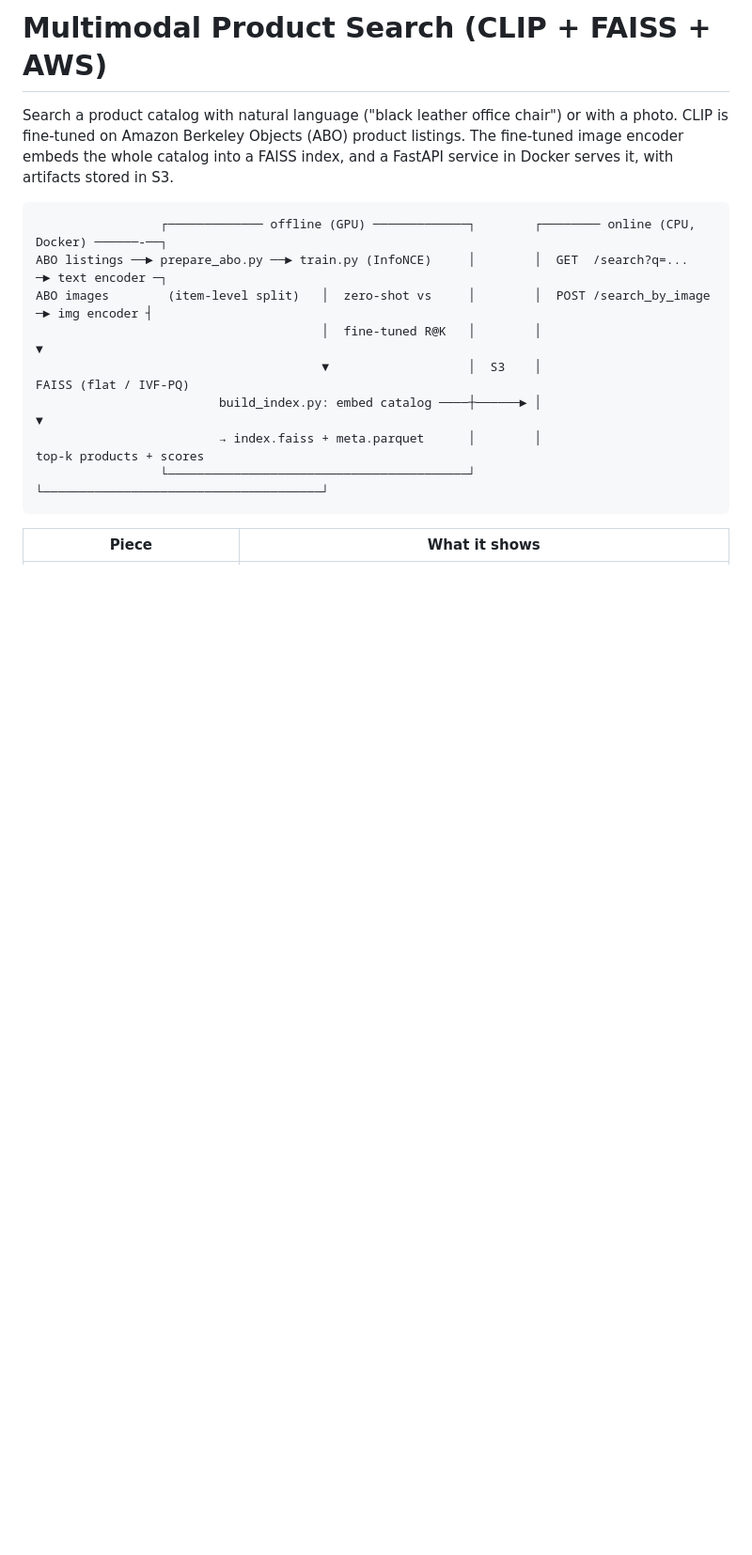
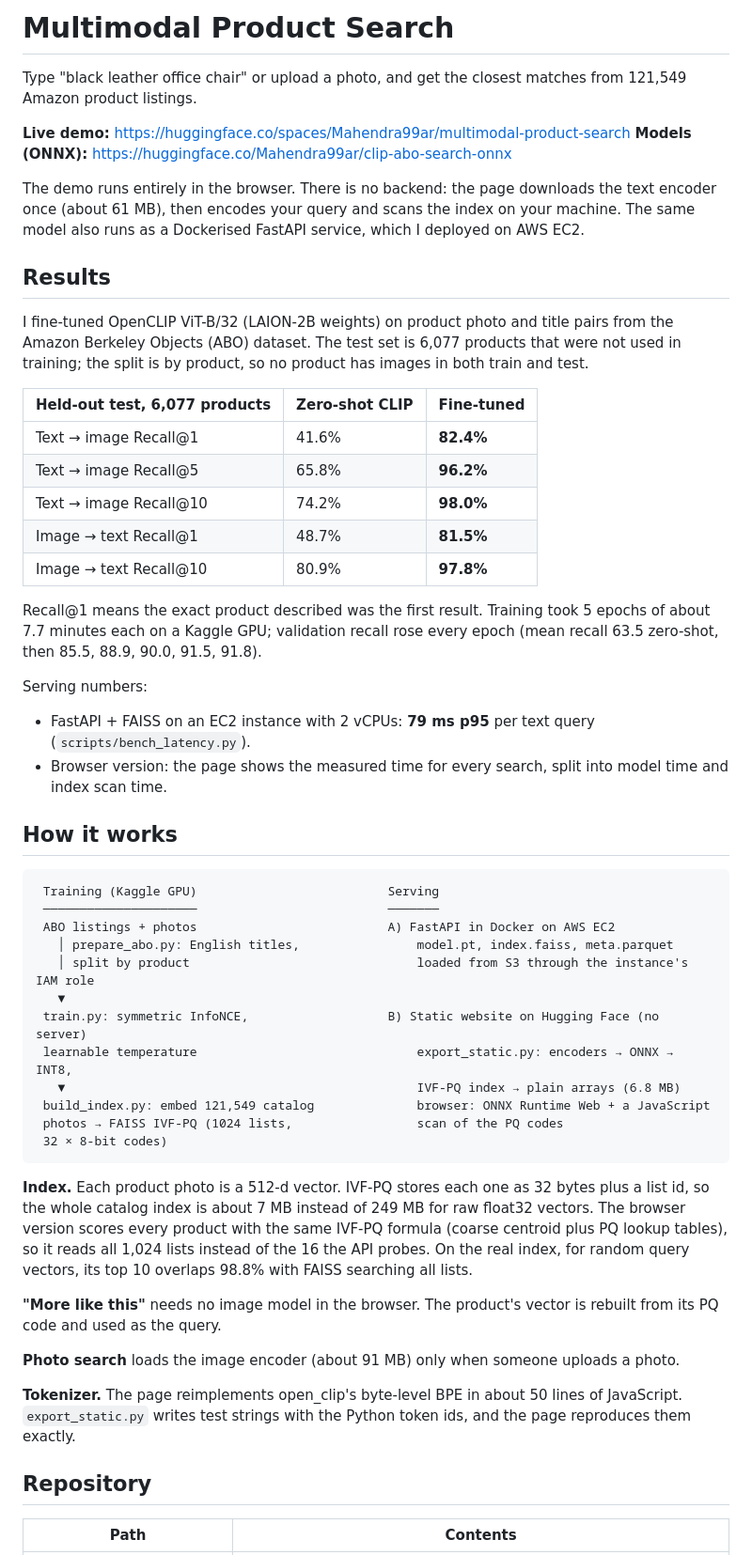
Before and after one commit to Mahendr99ar/multimodal-product-search, a Markdown page: README.md, the part around one of its changes. Shown at 94% size. Rendered like a GitHub page; blank space fills up the shorter version.

````diff
--- a/README.md
+++ b/README.md
@@ -1,18 +1,57 @@
-# Multimodal Product Search (CLIP + FAISS + AWS)
+# Multimodal Product Search
 
-Search a product catalog with natural language ("black leather office chair") or with a photo.
-CLIP is fine-tuned on Amazon Berkeley Objects (ABO) product listings. The fine-tuned image encoder embeds the whole catalog into a FAISS index, and a FastAPI service in Docker serves it, with artifacts stored in S3.
+Type "black leather office chair" or upload a photo, and get the closest matches from 121,549 Amazon product listings.
+
+**Live demo:** https://huggingface.co/spaces/Mahendra99ar/multimodal-product-search
+**Models (ONNX):** https://huggingface.co/Mahendra99ar/clip-abo-search-onnx
+
+The demo runs entirely in the browser. There is no backend: the page downloads the text encoder once (about 61 MB), then encodes your query and scans the index on your machine. The same model also runs as a Dockerised FastAPI service, which I deployed on AWS EC2.
+
+## Results
+
+I fine-tuned OpenCLIP ViT-B/32 (LAION-2B weights) on product photo and title pairs from the Amazon Berkeley Objects (ABO) dataset. The test set is 6,077 products that were not used in training; the split is by product, so no product has images in both train and test.
+
+| Held-out test, 6,077 products | Zero-shot CLIP | Fine-tuned |
+|---|---|---|
+| Text → image Recall@1 | 41.6% | **82.4%** |
+| Text → image Recall@5 | 65.8% | **96.2%** |
+| Text → image Recall@10 | 74.2% | **98.0%** |
+| Image → text Recall@1 | 48.7% | **81.5%** |
+| Image → text Recall@10 | 80.9% | **97.8%** |
+
+Recall@1 means the exact product described was the first result. Training took 5 epochs of about 7.7 minutes each on a Kaggle GPU; validation recall rose every epoch (mean recall 63.5 zero-shot, then 85.5, 88.9, 90.0, 91.5, 91.8).
+
+Serving numbers:
+
+- FastAPI + FAISS on an EC2 instance with 2 vCPUs: **79 ms p95** per text query (`scripts/bench_latency.py`).
+- Browser version: the page shows the measured time for every search, split into model time and index scan time.
+
+## How it works
 
 ```
-                 ┌───────────── offline (GPU) ─────────────┐        ┌──────── online (CPU, Docker) ──────-──┐
-ABO listings ──► prepare_abo.py ──► train.py (InfoNCE)     │        │  GET  /search?q=...  ─► text encoder ─┐
-ABO images        (item-level split)   │  zero-shot vs     │        │  POST /search_by_image ─► img encoder ┤
-                                       │  fine-tuned R@K   │        │                                       ▼
-                                       ▼                   │  S3    │                             FAISS (flat / IVF-PQ)
-                         build_index.py: embed catalog ────┼──────► │                                       ▼
-                         → index.faiss + meta.parquet      │        │                            top-k products + scores
-                 └─────────────────────────────────────────┘        └──────────────────────────────────────┘
+ Training (Kaggle GPU)                          Serving
+ ─────────────────────                          ───────
+ ABO listings + photos                          A) FastAPI in Docker on AWS EC2
+   │ prepare_abo.py: English titles,                model.pt, index.faiss, meta.parquet
+   │ split by product                               loaded from S3 through the instance's IAM role
+   ▼
+ train.py: symmetric InfoNCE,                   B) Static website on Hugging Face (no server)
+ learnable temperature                              export_static.py: encoders → ONNX → INT8,
+   ▼                                                IVF-PQ index → plain arrays (6.8 MB)
+ build_index.py: embed 121,549 catalog              browser: ONNX Runtime Web + a JavaScript
+ photos → FAISS IVF-PQ (1024 lists,                 scan of the PQ codes
+ 32 × 8-bit codes)
 ```
 
-| Piece | What it shows |
+**Index.** Each product photo is a 512-d vector. IVF-PQ stores each one as 32 bytes plus a list id, so the whole catalog index is about 7 MB instead of 249 MB for raw float32 vectors. The browser version scores every product with the same IVF-PQ formula (coarse centroid plus PQ lookup tables), so it reads all 1,024 lists instead of the 16 the API probes. On the real index, for random query vectors, its top 10 overlaps 98.8% with FAISS searching all lists.
+
+**"More like this"** needs no image model in the browser. The product's vector is rebuilt from its PQ code and used as the query.
+
+**Photo search** loads the image encoder (about 91 MB) only when someone uploads a photo.
+
+**Tokenizer.** The page reimplements open_clip's byte-level BPE in about 50 lines of JavaScript. `export_static.py` writes test strings with the Python token ids, and the page reproduces them exactly.
+
+## Repository
+
+| Path | Contents |
 |---|---|
````
Also changed, not shown: other parts of README.md (+32 -67 lines).
